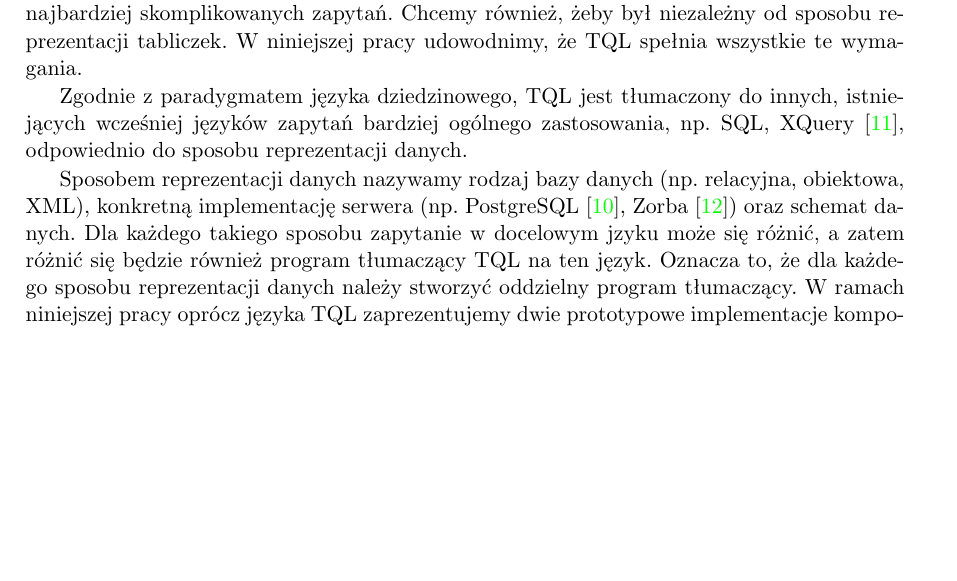
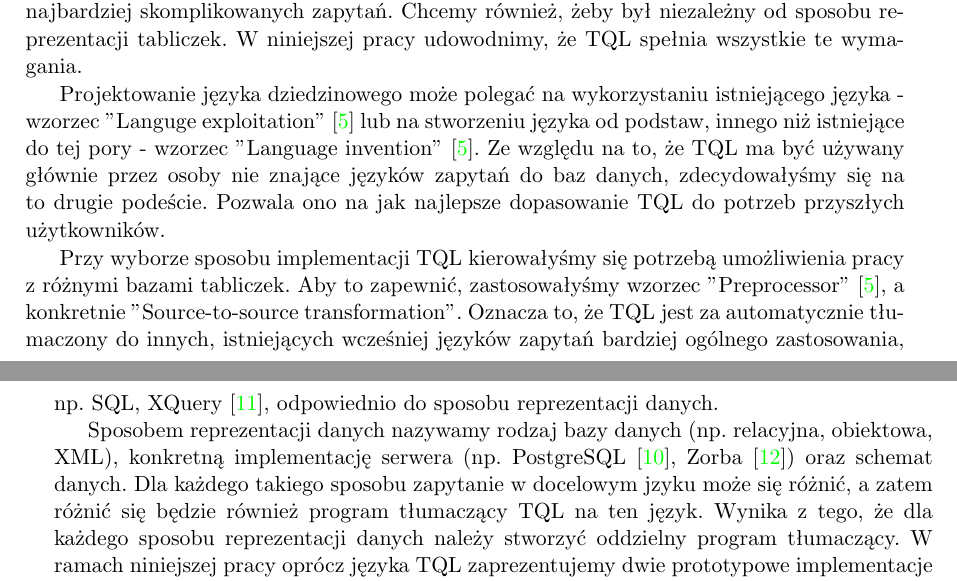
Before and after one commit to sumlib/main, a LaTeX thesis (doc/praca/sumer.tex, which reads doc/praca/pliki/wprowadzenie.tex): part of page 8 of 55 before the commit and two parts of pages 8 and 9 of 55 after it, the two joined at a grey line, cut so that both start at the same text, the shorter picture padded with empty space. Compiled offline with pdfLaTeX.

Commit message:
wzorce z when and how

```diff
--- a/doc/praca/pliki/wprowadzenie.tex
+++ b/doc/praca/pliki/wprowadzenie.tex
@@ -78,17 +78,25 @@ Wychodząc naprzeciw potrzebom sumerologów prezentujemy stworzony przez nas ję
  Ma także minimalnie ograniczać siłę wyrazu tzn. pozwalać na konstruowanie jak najbardziej skomplikowanych zapytań. Chcemy również, żeby
 był niezależny od sposobu reprezentacji tabliczek. W niniejszej pracy udowodnimy, że TQL spełnia wszystkie te wymagania.
 
-% TODO: przerobić - wziąć wzroce z When and how i przeformułować
-% design pattern - language invention
-% implementation pattern - preprocesor => source to source
-Zgodnie z paradygmatem języka dziedzinowego, TQL jest tłumaczony do innych, istniejących wcześniej języków zapytań bardziej
-ogólnego zastosowania, np. SQL, XQuery \cite{xquery}, odpowiednio do sposobu reprezentacji danych.
+
+Projektowanie języka dziedzinowego może polegać na wykorzystaniu istniejącego języka - wzorzec "Languge exploitation"
+\cite{mernik} lub na stworzeniu języka od podstaw, innego niż istniejące do tej pory - wzorzec "Language invention" \cite{mernik}.
+Ze względu na to, że TQL ma być używany głównie przez osoby nie znające języków zapytań do baz danych,
+zdecydowałyśmy się na to drugie podeście. Pozwala ono na jak najlepsze dopasowanie TQL do potrzeb przyszłych
+użytkowników.
+
+
+Przy wyborze sposobu implementacji TQL kierowałyśmy się potrzebą umożliwienia pracy z różnymi bazami tabliczek.
+Aby to zapewnić, zastosowałyśmy wzorzec "Preprocessor" \cite{mernik}, a konkretnie
+"Source-to-source transformation". Oznacza to, że TQL jest za automatycznie tłumaczony do innych,
+istniejących wcześniej języków zapytań bardziej ogólnego zastosowania, np. SQL, XQuery \cite{xquery},
+odpowiednio do sposobu reprezentacji danych.
 
 
 Sposobem reprezentacji danych nazywamy rodzaj bazy danych (np. relacyjna, obiektowa, XML), konkretną implementację serwera
 (np. PostgreSQL \cite{postgres}, Zorba \cite{zorba}) oraz schemat danych. Dla każdego takiego sposobu zapytanie w docelowym jzyku może się różnić, a zatem
 różnić się będzie również program tłumaczący TQL na ten język.
-Oznacza to, że dla każdego sposobu reprezentacji danych należy stworzyć oddzielny program tłumaczący.
+Wynika z tego, że dla każdego sposobu reprezentacji danych należy stworzyć oddzielny program tłumaczący.
 %którego zadaniem będzie przetłumaczenie zapytania na odpowiedni do tej reprezentacji język.
 W ramach niniejszej pracy oprócz języka TQL zaprezentujemy dwie prototypowe implementacje komponentu do wyszukiwarki, zawierającego
 m.in. program tłumaczący.
```
